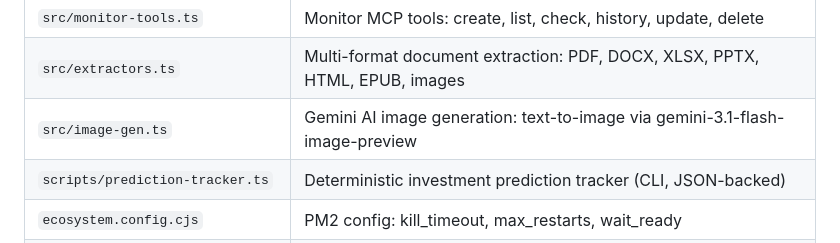
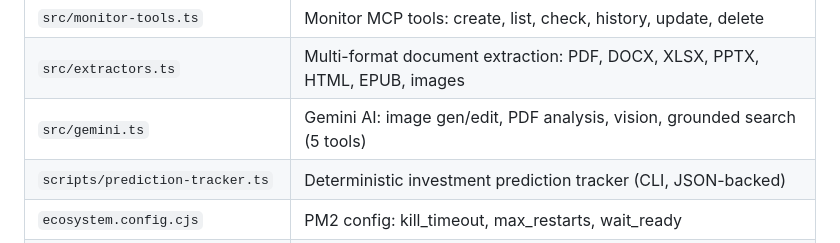
Before and after one commit to unattachedgray/justclaw, a Markdown page: CLAUDE.md, the part around the change. Drawn GitHub-style.

Commit message:
Fix CLAUDE.md: reference gemini.ts instead of deleted image-gen.ts
Co-Authored-By: Claude Opus 4.6 (1M context) <noreply@anthropic.com>

```diff
--- a/CLAUDE.md
+++ b/CLAUDE.md
@@ -65,7 +65,7 @@ pm2 save                           # Persist for reboot
 | `src/monitors.ts` | Metric monitoring engine: URL/command sources, extractors, condition evaluation |
 | `src/monitor-tools.ts` | Monitor MCP tools: create, list, check, history, update, delete |
 | `src/extractors.ts` | Multi-format document extraction: PDF, DOCX, XLSX, PPTX, HTML, EPUB, images |
-| `src/image-gen.ts` | Gemini AI image generation: text-to-image via gemini-3.1-flash-image-preview |
+| `src/gemini.ts` | Gemini AI: image gen/edit, PDF analysis, vision, grounded search (5 tools) |
 | `scripts/prediction-tracker.ts` | Deterministic investment prediction tracker (CLI, JSON-backed) |
 | `ecosystem.config.cjs` | PM2 config: kill_timeout, max_restarts, wait_ready |
 | `browser-extension/` | Chrome extension: browser bridge with 70 automation commands |
```
